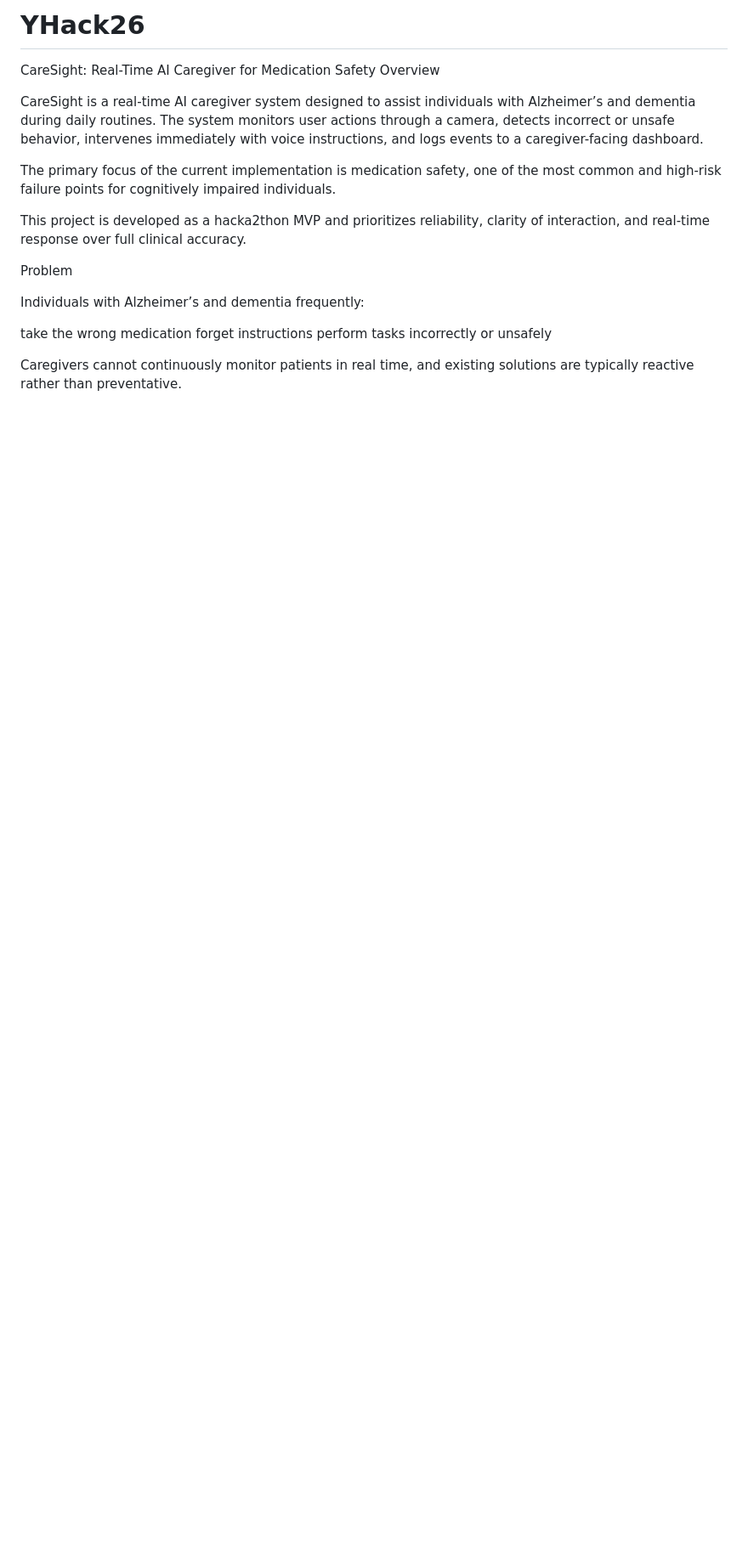
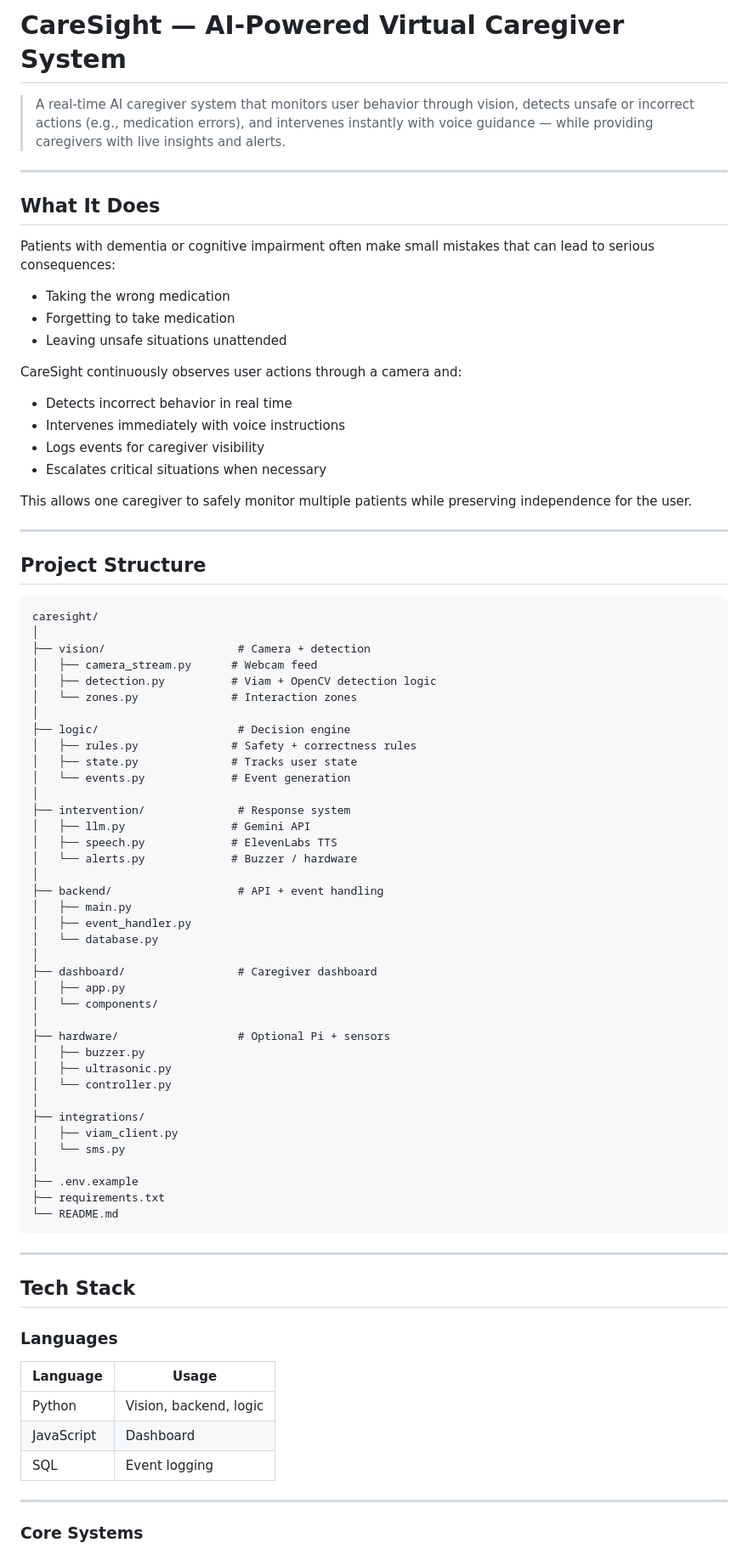
Before and after one commit to mihirzx/YHack26, a Markdown page: README.md, the part around one of its changes. Shown at 85% size. Rendered like a GitHub page; blank space fills up the shorter version.

````diff
--- a/README.md
+++ b/README.md
@@ -1,30 +1,84 @@
-# YHack26
+# CareSight — AI-Powered Virtual Caregiver System
 
+> A real-time AI caregiver system that monitors user behavior through vision, detects unsafe or incorrect actions (e.g., medication errors), and intervenes instantly with voice guidance — while providing caregivers with live insights and alerts.
 
-CareSight: Real-Time AI Caregiver for Medication Safety
-Overview
+---
 
+## What It Does
 
-CareSight is a real-time AI caregiver system designed to assist individuals with Alzheimer’s and dementia during daily routines. The system monitors user actions through a camera, detects incorrect or unsafe behavior, intervenes immediately with voice instructions, and logs events to a caregiver-facing dashboard.
+Patients with dementia or cognitive impairment often make small mistakes that can lead to serious consequences:
 
+- Taking the wrong medication
+- Forgetting to take medication
+- Leaving unsafe situations unattended
 
-The primary focus of the current implementation is medication safety, one of the most common and high-risk failure points for cognitively impaired individuals.
+CareSight continuously observes user actions through a camera and:
 
+- Detects incorrect behavior in real time
+- Intervenes immediately with voice instructions
+- Logs events for caregiver visibility
+- Escalates critical situations when necessary
 
-This project is developed as a hacka2thon MVP and prioritizes reliability, clarity of interaction, and real-time response over full clinical accuracy.
+This allows one caregiver to safely monitor multiple patients while preserving independence for the user.
 
+---
 
-Problem
+## Project Structure
 
+```
+caresight/
+│
+├── vision/                    # Camera + detection
+│   ├── camera_stream.py      # Webcam feed
+│   ├── detection.py          # Viam + OpenCV detection logic
+│   └── zones.py              # Interaction zones
+│
+├── logic/                     # Decision engine
+│   ├── rules.py              # Safety + correctness rules
+│   ├── state.py              # Tracks user state
+│   └── events.py             # Event generation
+│
+├── intervention/              # Response system
+│   ├── llm.py                # Gemini API
+│   ├── speech.py             # ElevenLabs TTS
+│   └── alerts.py             # Buzzer / hardware
+│
+├── backend/                   # API + event handling
+│   ├── main.py
+│   ├── event_handler.py
+│   └── database.py
+│
+├── dashboard/                 # Caregiver dashboard
+│   ├── app.py
+│   └── components/
+│
+├── hardware/                  # Optional Pi + sensors
+│   ├── buzzer.py
+│   ├── ultrasonic.py
+│   └── controller.py
+│
+├── integrations/
+│   ├── viam_client.py
+│   └── sms.py
+│
+├── .env.example
+├── requirements.txt
+└── README.md
+```
 
-Individuals with Alzheimer’s and dementia frequently:
+---
 
+## Tech Stack
 
-take the wrong medication
-forget instructions
-perform tasks incorrectly or unsafely
+### Languages
 
+| Language | Usage |
+|----------|-------|
+| Python | Vision, backend, logic |
+| JavaScript | Dashboard |
+| SQL | Event logging |
 
-Caregivers cannot continuously monitor patients in real time, and existing solutions are typically reactive rather than preventative.
+---
 
+### Core Systems
 
````
Also changed, not shown: other parts of README.md (+120 -136 lines).
